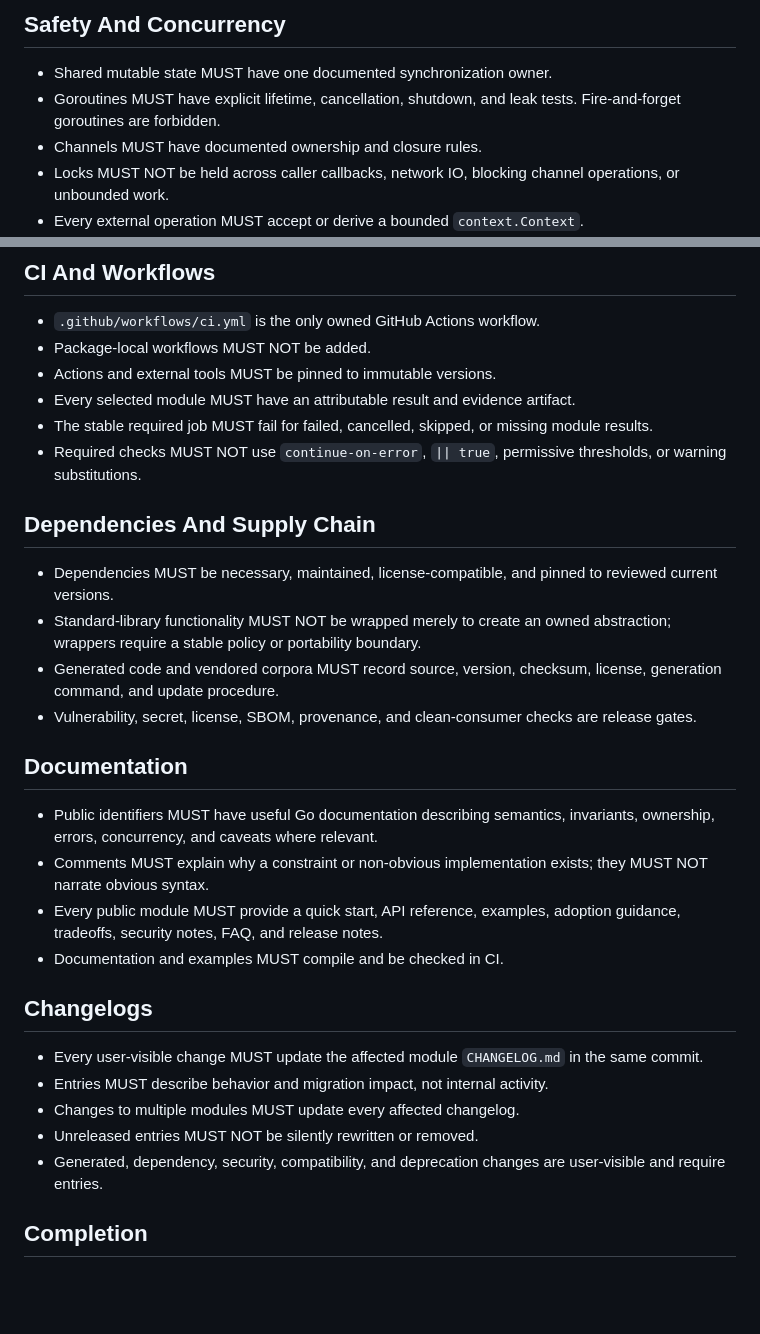
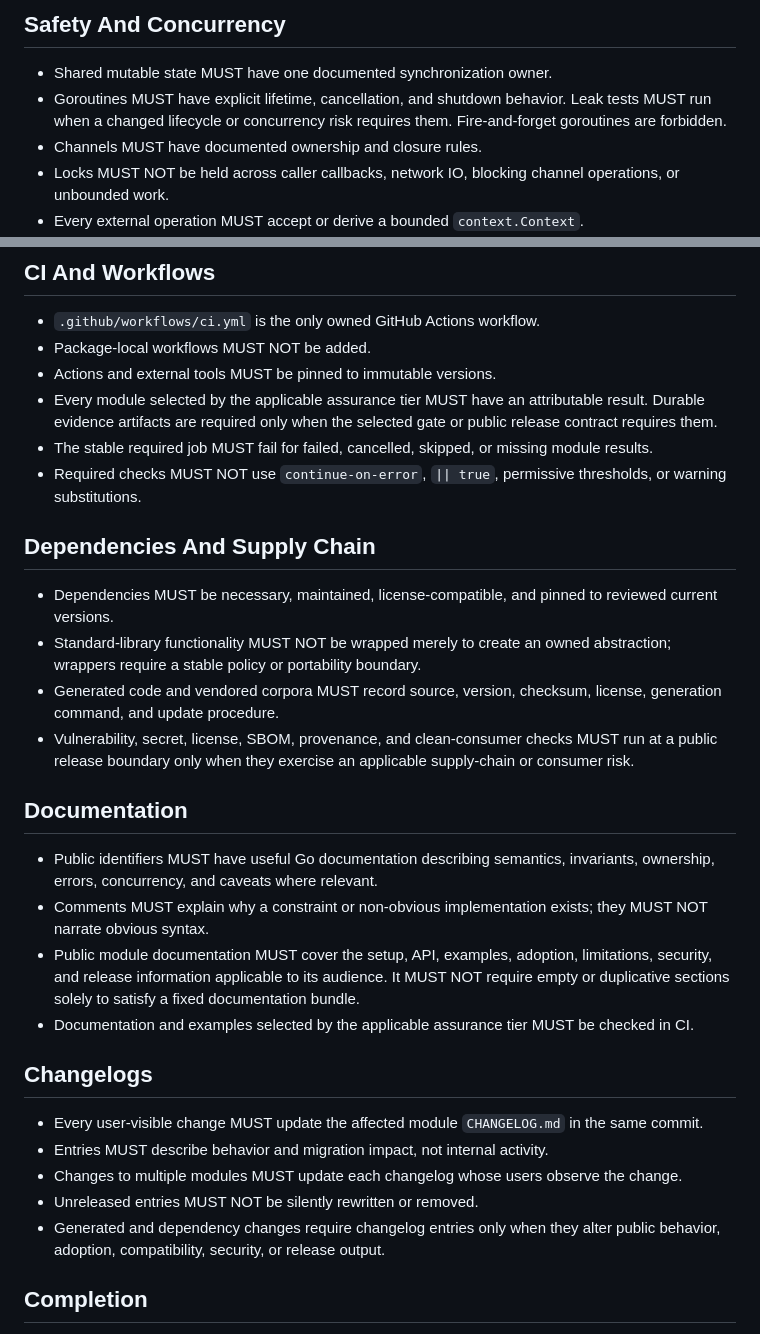
Before and after one commit to faustbrian/go-queue-control-plane, a Markdown page: AGENTS.md, 2 parts joined by grey strips. Drawn GitHub-style; blank space fills up the shorter version.

Commit message:
docs(policy): scope remaining assurance gates
Apply risk selection consistently to lifecycle tests, durable evidence,
release checks, documentation bundles, and changelog requirements.

Impact: none

```diff
--- a/AGENTS.md
+++ b/AGENTS.md
@@ -45,8 +45,9 @@ shown here.
 ## Safety And Concurrency
 
 - Shared mutable state MUST have one documented synchronization owner.
-- Goroutines MUST have explicit lifetime, cancellation, shutdown, and leak
-  tests. Fire-and-forget goroutines are forbidden.
+- Goroutines MUST have explicit lifetime, cancellation, and shutdown behavior.
+  Leak tests MUST run when a changed lifecycle or concurrency risk requires
+  them. Fire-and-forget goroutines are forbidden.
 - Channels MUST have documented ownership and closure rules.
 - Locks MUST NOT be held across caller callbacks, network IO, blocking channel
   operations, or unbounded work.
@@ -118,7 +119,9 @@ shown here.
 - `.github/workflows/ci.yml` is the only owned GitHub Actions workflow.
 - Package-local workflows MUST NOT be added.
 - Actions and external tools MUST be pinned to immutable versions.
-- Every selected module MUST have an attributable result and evidence artifact.
+- Every module selected by the applicable assurance tier MUST have an
+  attributable result. Durable evidence artifacts are required only when the
+  selected gate or public release contract requires them.
 - The stable required job MUST fail for failed, cancelled, skipped, or missing
   module results.
 - Required checks MUST NOT use `continue-on-error`, `|| true`, permissive
@@ -133,7 +136,8 @@ shown here.
 - Generated code and vendored corpora MUST record source, version, checksum,
   license, generation command, and update procedure.
 - Vulnerability, secret, license, SBOM, provenance, and clean-consumer checks
-  are release gates.
+  MUST run at a public release boundary only when they exercise an applicable
+  supply-chain or consumer risk.
 
 ## Documentation
 
@@ -141,19 +145,23 @@ shown here.
   invariants, ownership, errors, concurrency, and caveats where relevant.
 - Comments MUST explain why a constraint or non-obvious implementation exists;
   they MUST NOT narrate obvious syntax.
-- Every public module MUST provide a quick start, API reference, examples,
-  adoption guidance, tradeoffs, security notes, FAQ, and release notes.
-- Documentation and examples MUST compile and be checked in CI.
+- Public module documentation MUST cover the setup, API, examples, adoption,
+  limitations, security, and release information applicable to its audience.
+  It MUST NOT require empty or duplicative sections solely to satisfy a fixed
+  documentation bundle.
+- Documentation and examples selected by the applicable assurance tier MUST be
+  checked in CI.
 
 ## Changelogs
 
 - Every user-visible change MUST update the affected module `CHANGELOG.md` in
   the same commit.
 - Entries MUST describe behavior and migration impact, not internal activity.
-- Changes to multiple modules MUST update every affected changelog.
+- Changes to multiple modules MUST update each changelog whose users observe
+  the change.
 - Unreleased entries MUST NOT be silently rewritten or removed.
-- Generated, dependency, security, compatibility, and deprecation changes are
-  user-visible and require entries.
+- Generated and dependency changes require changelog entries only when they
+  alter public behavior, adoption, compatibility, security, or release output.
 
 ## Completion
 
```
